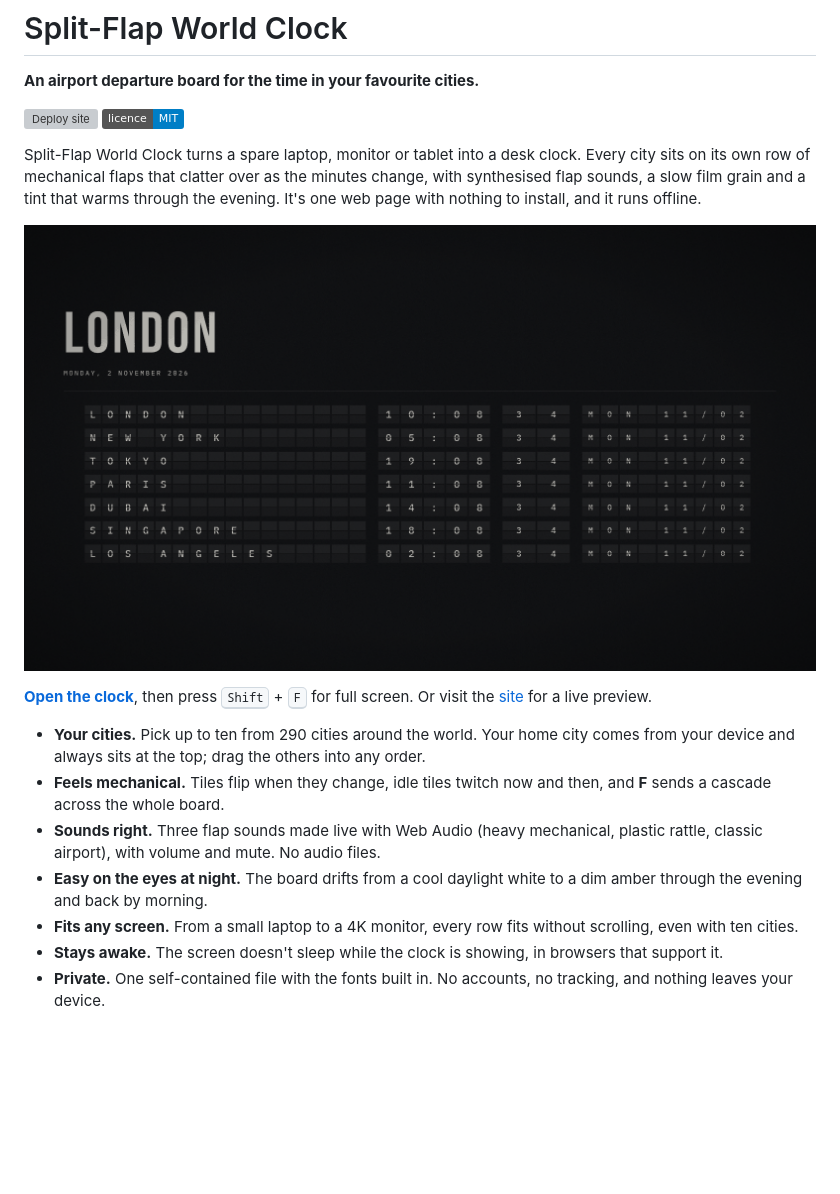
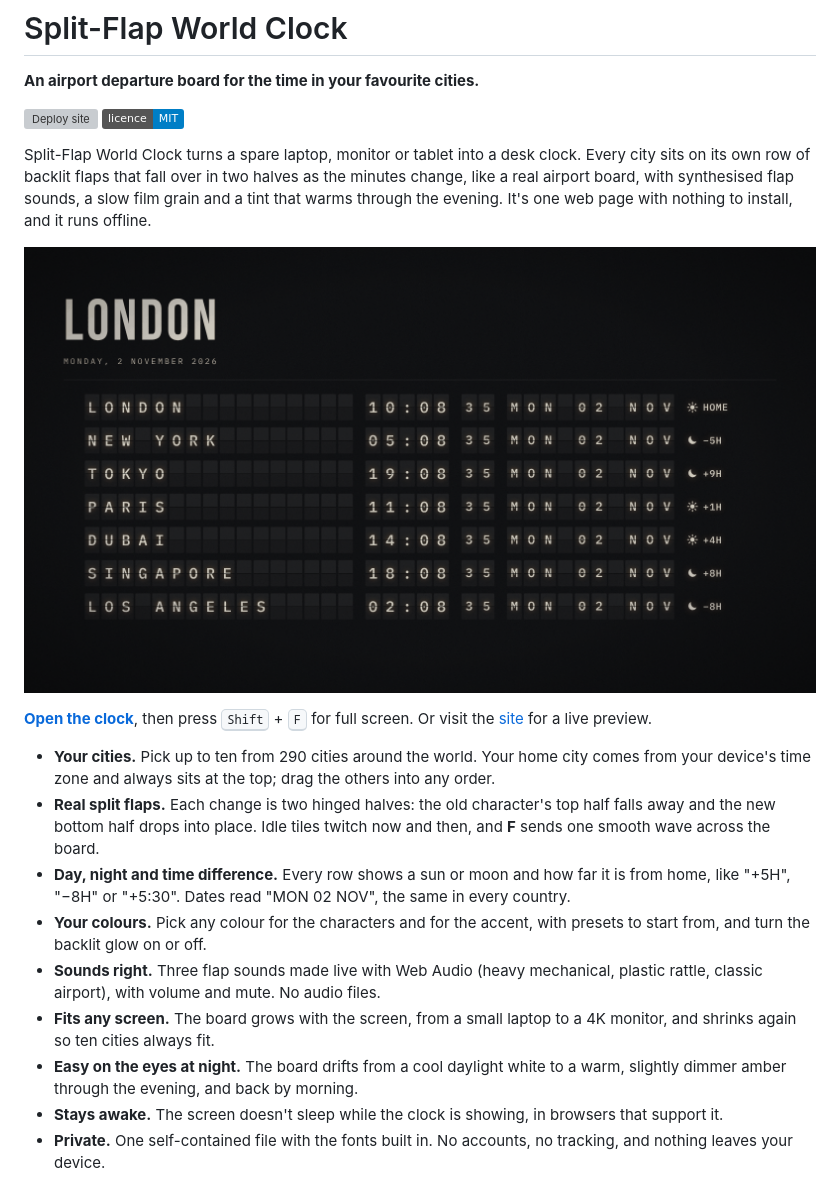
Before and after one commit to ShazMoghaddam/split-flap-world-clock, a Markdown page: README.md, the part around one of its changes. Rendered like a GitHub page; pictures changed too: docs/board.png; badges without logos; blank space fills up the shorter version; grey boxes are pictures that could not be loaded.

```diff
--- a/README.md
+++ b/README.md
@@ -5,5 +5,5 @@
 [![Deploy site](https://github.com/ShazMoghaddam/split-flap-world-clock/actions/workflows/pages.yml/badge.svg)](https://github.com/ShazMoghaddam/split-flap-world-clock/actions/workflows/pages.yml)
 [![MIT licence](https://img.shields.io/badge/licence-MIT-blue)](LICENSE)
 
-Split-Flap World Clock turns a spare laptop, monitor or tablet into a desk clock. Every city sits on its own row of mechanical flaps that clatter over as the minutes change, with synthesised flap sounds, a slow film grain and a tint that warms through the evening. It's one web page with nothing to install, and it runs offline.
+Split-Flap World Clock turns a spare laptop, monitor or tablet into a desk clock. Every city sits on its own row of backlit flaps that fall over in two halves as the minutes change, like a real airport board, with synthesised flap sounds, a slow film grain and a tint that warms through the evening. It's one web page with nothing to install, and it runs offline.
 
@@ -11,11 +11,13 @@ Split-Flap World Clock turns a spare laptop, monitor or tablet into a desk clock
 
 **[Open the clock](https://shazmoghaddam.github.io/split-flap-world-clock/clock/)**, then press <kbd>Shift</kbd> + <kbd>F</kbd> for full screen. Or visit the [site](https://shazmoghaddam.github.io/split-flap-world-clock/) for a live preview.
 
-- **Your cities.** Pick up to ten from 290 cities around the world. Your home city comes from your device and always sits at the top; drag the others into any order.
-- **Feels mechanical.** Tiles flip when they change, idle tiles twitch now and then, and **F** sends a cascade across the whole board.
+- **Your cities.** Pick up to ten from 290 cities around the world. Your home city comes from your device's time zone and always sits at the top; drag the others into any order.
+- **Real split flaps.** Each change is two hinged halves: the old character's top half falls away and the new bottom half drops into place. Idle tiles twitch now and then, and **F** sends one smooth wave across the board.
+- **Day, night and time difference.** Every row shows a sun or moon and how far it is from home, like "+5H", "−8H" or "+5:30". Dates read "MON 02 NOV", the same in every country.
+- **Your colours.** Pick any colour for the characters and for the accent, with presets to start from, and turn the backlit glow on or off.
 - **Sounds right.** Three flap sounds made live with Web Audio (heavy mechanical, plastic rattle, classic airport), with volume and mute. No audio files.
-- **Easy on the eyes at night.** The board drifts from a cool daylight white to a dim amber through the evening and back by morning.
-- **Fits any screen.** From a small laptop to a 4K monitor, every row fits without scrolling, even with ten cities.
+- **Fits any screen.** The board grows with the screen, from a small laptop to a 4K monitor, and shrinks again so ten cities always fit.
+- **Easy on the eyes at night.** The board drifts from a cool daylight white to a warm, slightly dimmer amber through the evening, and back by morning.
 - **Stays awake.** The screen doesn't sleep while the clock is showing, in browsers that support it.
 - **Private.** One self-contained file with the fonts built in. No accounts, no tracking, and nothing leaves your device.
 
```
Also changed, not shown: other parts of README.md (+17 -10 lines), CHANGELOG.md (+31 -35 lines), CONTRIBUTING.md (+3 -3 lines), docs/preferences.png (deleted), docs/settings.png (added), docs/social-preview.png, 3 other files.
